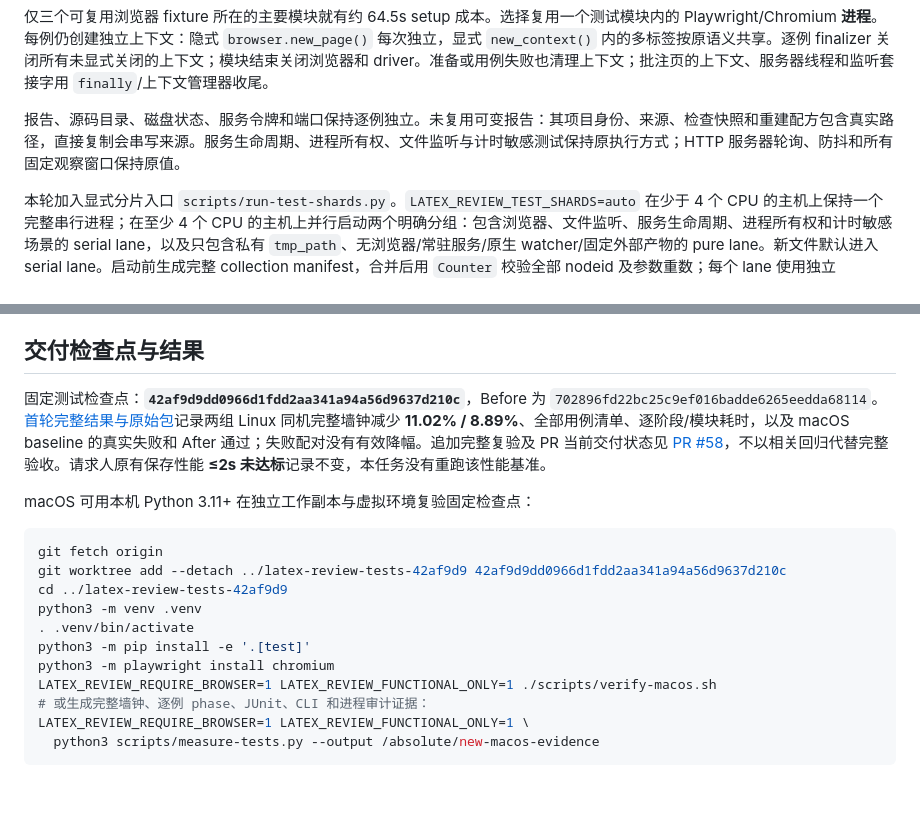
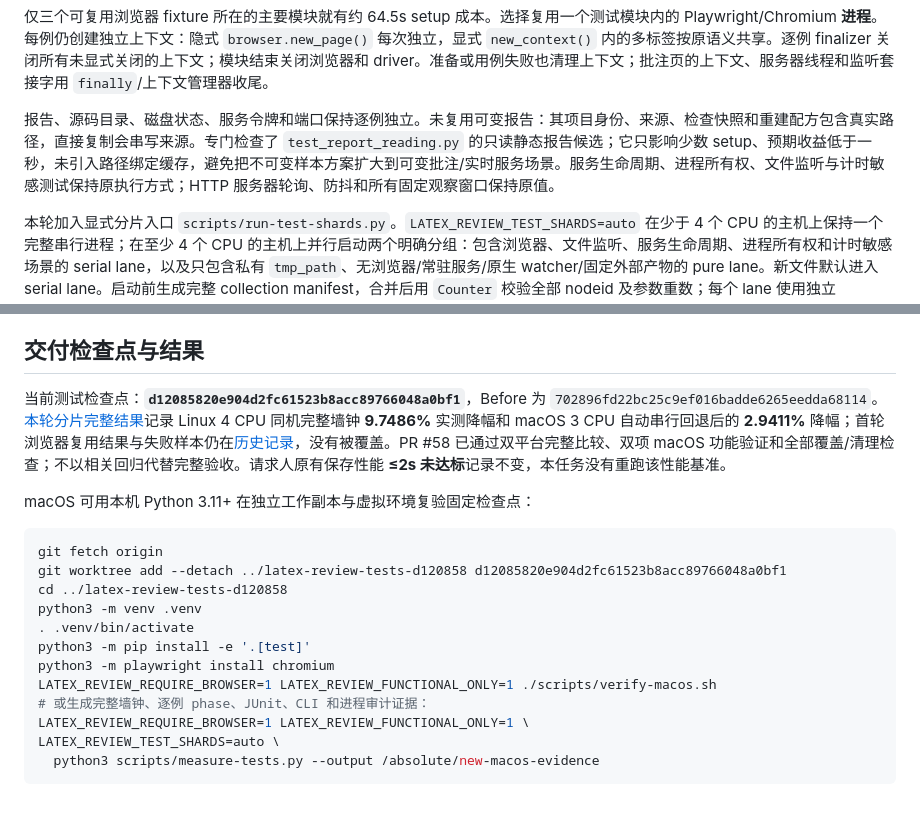
Before and after one commit to jinghonh/LaTeX-Review, a Markdown page: Docs/test-runtime.md, 2 parts joined by grey strips. Drawn GitHub-style.

Commit message:
docs: record explicit shard timing results

````diff
--- a/Docs/test-runtime.md
+++ b/Docs/test-runtime.md
@@ -29,7 +29,7 @@ PATH="$PWD/.test-venv/bin:$PATH" PYTHONPATH="/tmp:$PWD/src" \
 
 仅三个可复用浏览器 fixture 所在的主要模块就有约 64.5s setup 成本。选择复用一个测试模块内的 Playwright/Chromium **进程**。每例仍创建独立上下文：隐式 `browser.new_page()` 每次独立，显式 `new_context()` 内的多标签按原语义共享。逐例 finalizer 关闭所有未显式关闭的上下文；模块结束关闭浏览器和 driver。准备或用例失败也清理上下文；批注页的上下文、服务器线程和监听套接字用 `finally`/上下文管理器收尾。
 
-报告、源码目录、磁盘状态、服务令牌和端口保持逐例独立。未复用可变报告：其项目身份、来源、检查快照和重建配方包含真实路径，直接复制会串写来源。服务生命周期、进程所有权、文件监听与计时敏感测试保持原执行方式；HTTP 服务器轮询、防抖和所有固定观察窗口保持原值。
+报告、源码目录、磁盘状态、服务令牌和端口保持逐例独立。未复用可变报告：其项目身份、来源、检查快照和重建配方包含真实路径，直接复制会串写来源。专门检查了 `test_report_reading.py` 的只读静态报告候选；它只影响少数 setup、预期收益低于一秒，未引入路径绑定缓存，避免把不可变样本方案扩大到可变批注/实时服务场景。服务生命周期、进程所有权、文件监听与计时敏感测试保持原执行方式；HTTP 服务器轮询、防抖和所有固定观察窗口保持原值。
 
 本轮加入显式分片入口 `scripts/run-test-shards.py`。`LATEX_REVIEW_TEST_SHARDS=auto` 在少于 4 个 CPU 的主机上保持一个完整串行进程；在至少 4 个 CPU 的主机上并行启动两个明确分组：包含浏览器、文件监听、服务生命周期、进程所有权和计时敏感场景的 serial lane，以及只包含私有 `tmp_path`、无浏览器/常驻服务/原生 watcher/固定外部产物的 pure lane。新文件默认进入 serial lane。启动前生成完整 collection manifest，合并后用 `Counter` 校验全部 nodeid 及参数重数；每个 lane 使用独立 evidence、配置、状态和端口命名空间，并保留各自进程清理审计。当前 2 CPU 本机自动回退串行；`LATEX_REVIEW_TEST_SHARDS=0` 是子进程和诊断的显式串行回退。没有引入 xdist，避免浏览器、监听器和本地服务在通用 worker 中争用资源。
 
@@ -99,14 +99,14 @@ python3 scripts/compare-test-runs.py \
 
 ## 交付检查点与结果
 
-固定测试检查点：**`42af9d9dd0966d1fdd2aa341a94a56d9637d210c`**，Before 为 `702896fd22bc25c9ef016badde6265eedda68114`。[首轮完整结果与原始包](test-runtime/results-42af9d9.md)记录两组 Linux 同机完整墙钟减少 **11.02% / 8.89%**、全部用例清单、逐阶段/模块耗时，以及 macOS baseline 的真实失败和 After 通过；失败配对没有有效降幅。追加完整复验及 PR 当前交付状态见 [PR #58](https://github.com/jinghonh/LaTeX-Review/pull/58)，不以相关回归代替完整验收。请求人原有保存性能 **≤2s 未达标**记录不变，本任务没有重跑该性能基准。
+当前测试检查点：**`d12085820e904d2fc61523b8acc89766048a0bf1`**，Before 为 `702896fd22bc25c9ef016badde6265eedda68114`。[本轮分片完整结果](test-runtime/results-d120858.md)记录 Linux 4 CPU 同机完整墙钟 **9.7486%** 实测降幅和 macOS 3 CPU 自动串行回退后的 **2.9411%** 降幅；首轮浏览器复用结果与失败样本仍在[历史记录](test-runtime/results-42af9d9.md)，没有被覆盖。PR #58 已通过双平台完整比较、双项 macOS 功能验证和全部覆盖/清理检查；不以相关回归代替完整验收。请求人原有保存性能 **≤2s 未达标**记录不变，本任务没有重跑该性能基准。
 
 macOS 可用本机 Python 3.11+ 在独立工作副本与虚拟环境复验固定检查点：
 
 ```sh
 git fetch origin
-git worktree add --detach ../latex-review-tests-42af9d9 42af9d9dd0966d1fdd2aa341a94a56d9637d210c
-cd ../latex-review-tests-42af9d9
+git worktree add --detach ../latex-review-tests-d120858 d12085820e904d2fc61523b8acc89766048a0bf1
+cd ../latex-review-tests-d120858
 python3 -m venv .venv
 . .venv/bin/activate
 python3 -m pip install -e '.[test]'
@@ -114,5 +114,6 @@ python3 -m playwright install chromium
 LATEX_REVIEW_REQUIRE_BROWSER=1 LATEX_REVIEW_FUNCTIONAL_ONLY=1 ./scripts/verify-macos.sh
 # 或生成完整墙钟、逐例 phase、JUnit、CLI 和进程审计证据：
 LATEX_REVIEW_REQUIRE_BROWSER=1 LATEX_REVIEW_FUNCTIONAL_ONLY=1 \
+LATEX_REVIEW_TEST_SHARDS=auto \
   python3 scripts/measure-tests.py --output /absolute/new-macos-evidence
 ```
````
Also changed, not shown: Docs/test-runtime/results-d120858.md (added, +24 -0 lines).
